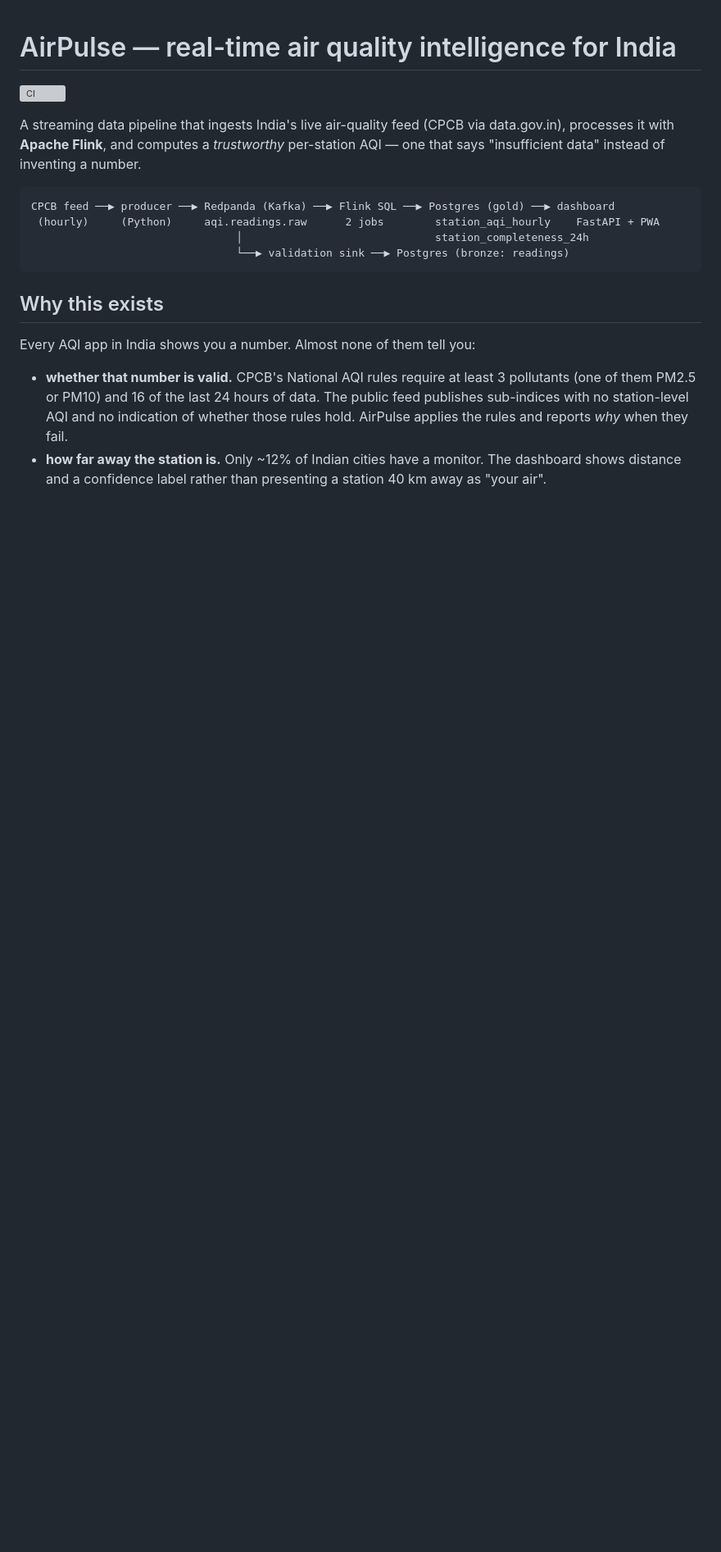
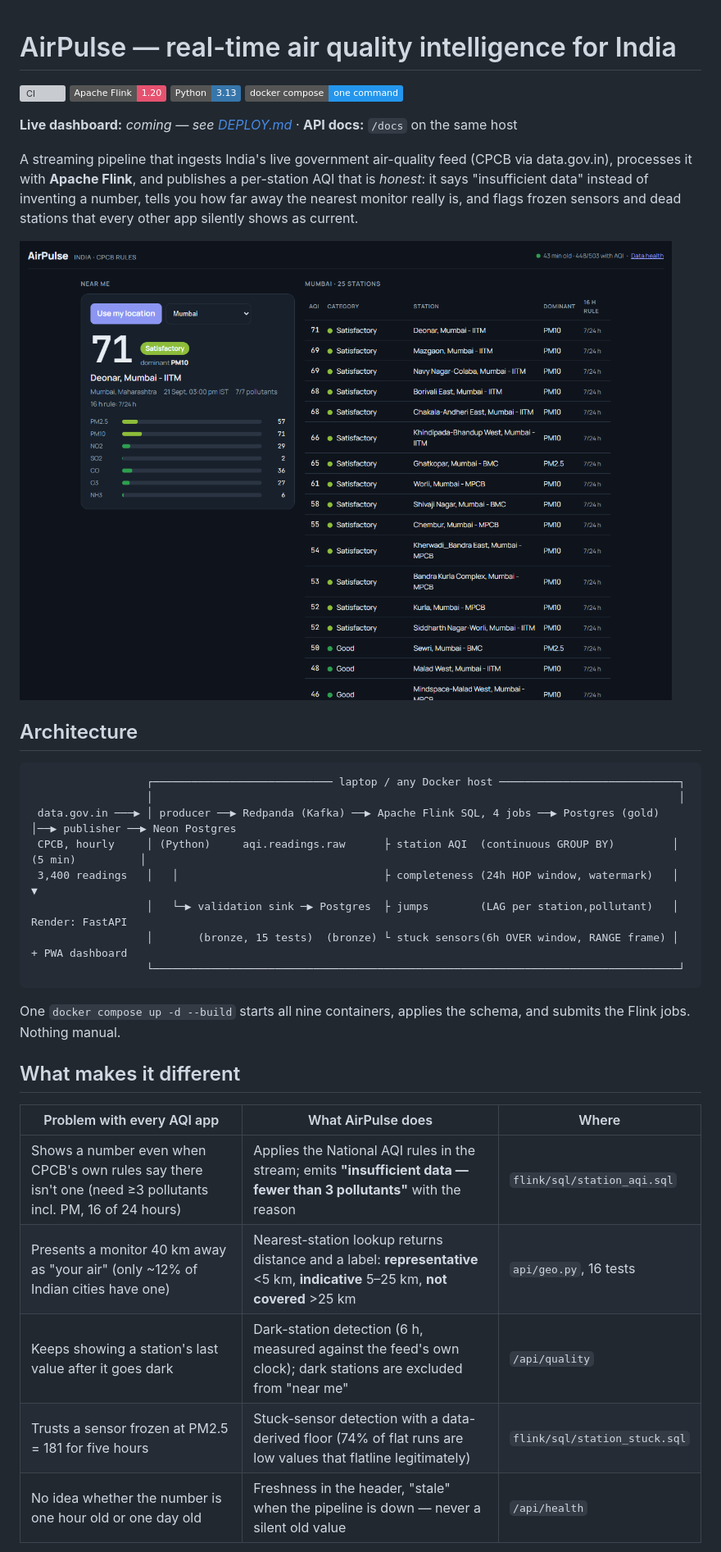
Before and after one commit to gchinmay50-droid/airpulse, a Markdown page: README.md, the part around one of its changes. Shown at 82% size. GitHub-like rendering; pictures changed too: docs/dashboard.png (added); badges without logos; blank space fills up the shorter version; grey boxes are pictures that could not be loaded.

````diff
--- a/README.md
+++ b/README.md
@@ -1,28 +1,44 @@
 # AirPulse — real-time air quality intelligence for India
 
 ![CI](https://github.com/gchinmay50-droid/airpulse/actions/workflows/ci.yml/badge.svg)
+![Flink 1.20](https://img.shields.io/badge/Apache%20Flink-1.20-E6526F)
+![Python 3.13](https://img.shields.io/badge/Python-3.13-3776AB)
+![Docker Compose](https://img.shields.io/badge/docker%20compose-one%20command-2496ED)
 
-A streaming data pipeline that ingests India's live air-quality feed (CPCB via
-data.gov.in), processes it with **Apache Flink**, and computes a *trustworthy*
-per-station AQI — one that says "insufficient data" instead of inventing a number.
+**Live dashboard:** _coming — see [DEPLOY.md](DEPLOY.md)_ · **API docs:** `/docs` on the same host
+
+A streaming pipeline that ingests India's live government air-quality feed
+(CPCB via data.gov.in), processes it with **Apache Flink**, and publishes a
+per-station AQI that is *honest*: it says "insufficient data" instead of
+inventing a number, tells you how far away the nearest monitor really is, and
+flags frozen sensors and dead stations that every other app silently shows
+as current.
+
+![Dashboard](docs/dashboard.png)
+
+## Architecture
 
 ```
-CPCB feed ──▶ producer ──▶ Redpanda (Kafka) ──▶ Flink SQL ──▶ Postgres (gold) ──▶ dashboard
- (hourly)     (Python)     aqi.readings.raw      2 jobs        station_aqi_hourly    FastAPI + PWA
-                                │                              station_completeness_24h
-                                └──▶ validation sink ──▶ Postgres (bronze: readings)
+                  ┌──────────────────────────── laptop / any Docker host ────────────────────────────┐
+                  │                                                                                  │
+ data.gov.in ───▶ │ producer ──▶ Redpanda (Kafka) ──▶ Apache Flink SQL, 4 jobs ──▶ Postgres (gold) │──▶ publisher ──▶ Neon Postgres
+ CPCB, hourly     │ (Python)     aqi.readings.raw      ├ station AQI  (continuous GROUP BY)         │   (5 min)          │
+ 3,400 readings   │   │                                ├ completeness (24h HOP window, watermark)   │                    ▼
+                  │   └─▶ validation sink ─▶ Postgres  ├ jumps        (LAG per station,pollutant)   │             Render: FastAPI
+                  │       (bronze, 15 tests)  (bronze) └ stuck sensors(6h OVER window, RANGE frame) │             + PWA dashboard
+                  └──────────────────────────────────────────────────────────────────────────────────┘
 ```
 
-## Why this exists
+One `docker compose up -d --build` starts all nine containers, applies the
+schema, and submits the Flink jobs. Nothing manual.
 
-Every AQI app in India shows you a number. Almost none of them tell you:
+## What makes it different
 
-- **whether that number is valid.** CPCB's National AQI rules require at least
-  3 pollutants (one of them PM2.5 or PM10) and 16 of the last 24 hours of data.
-  The public feed publishes sub-indices with no station-level AQI and no
-  indication of whether those rules hold. AirPulse applies the rules and
-  reports *why* when they fail.
-- **how far away the station is.** Only ~12% of Indian cities have a monitor.
-  The dashboard shows distance and a confidence label rather
-  than presenting a station 40 km away as "your air".
+| Problem with every AQI app | What AirPulse does | Where |
+|---|---|---|
+| Shows a number even when CPCB's own rules say there isn't one (need ≥3 pollutants incl. PM, 16 of 24 hours) | Applies the National AQI rules in the stream; emits **"insufficient data — fewer than 3 pollutants"** with the reason | `flink/sql/station_aqi.sql` |
+| Presents a monitor 40 km away as "your air" (only ~12% of Indian cities have one) | Nearest-station lookup returns distance and a label: **representative** <5 km, **indicative** 5–25 km, **not covered** >25 km | `api/geo.py`, 16 tests |
+| Keeps showing a station's last value after it goes dark | Dark-station detection (6 h, measured against the feed's own clock); dark stations are excluded from "near me" | `/api/quality` |
+| Trusts a sensor frozen at PM2.5 = 181 for five hours | Stuck-sensor detection with a data-derived floor (74% of flat runs are low values that flatline legitimately) | `flink/sql/station_stuck.sql` |
+| No idea whether the number is one hour old or one day old | Freshness in the header, "stale" when the pipeline is down — never a silent old value | `/api/health` |
 
````
Also changed, not shown: other parts of README.md (+63 -52 lines), docs/health.png (added).
